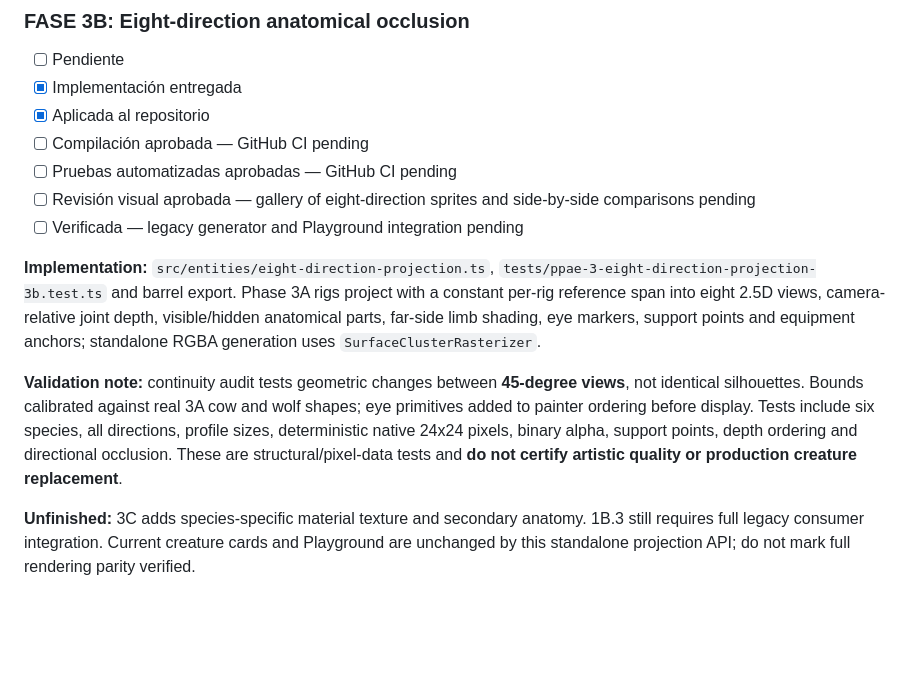
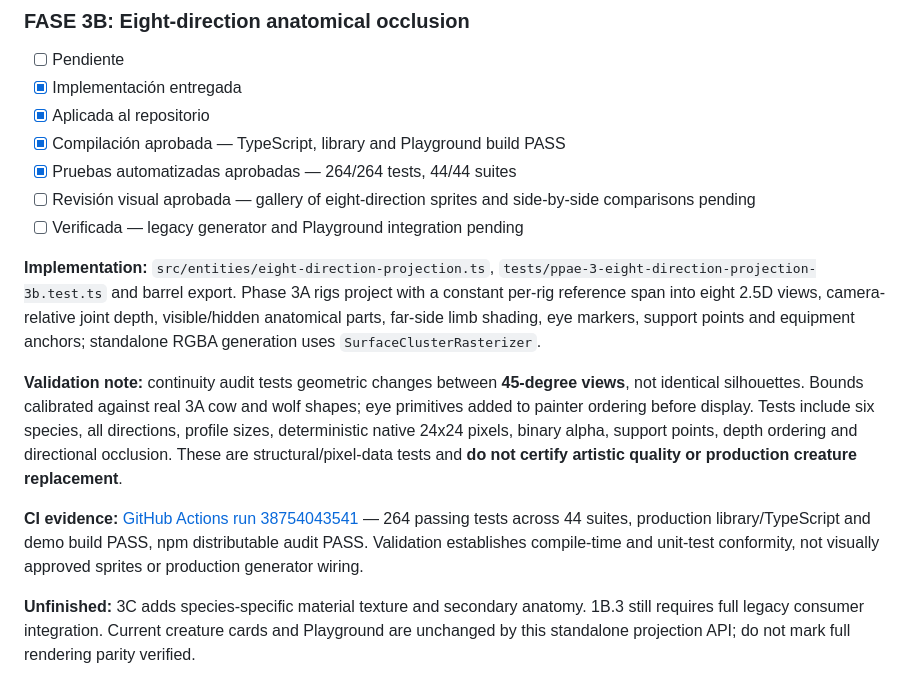
Before and after one commit to Mairon31/ppae-engine, a Markdown page: docs/PPAE_3_0_VISUAL_OVERHAUL_ROADMAP.md, the part around the change. GitHub-like rendering; blank space fills up the shorter version.

Commit message:
docs(ppae-3.0): record verified Phase 3B 264-test CI and visual integration limitations

```diff
--- a/docs/PPAE_3_0_VISUAL_OVERHAUL_ROADMAP.md
+++ b/docs/PPAE_3_0_VISUAL_OVERHAUL_ROADMAP.md
@@ -145,14 +145,16 @@ Six standalone anatomical families with articulated limbs, deterministic gait ph
 - [ ] Pendiente
 - [x] Implementación entregada
 - [x] Aplicada al repositorio
-- [ ] Compilación aprobada — GitHub CI pending
-- [ ] Pruebas automatizadas aprobadas — GitHub CI pending
+- [x] Compilación aprobada — TypeScript, library and Playground build PASS
+- [x] Pruebas automatizadas aprobadas — 264/264 tests, 44/44 suites
 - [ ] Revisión visual aprobada — gallery of eight-direction sprites and side-by-side comparisons pending
 - [ ] Verificada — legacy generator and Playground integration pending
 
 **Implementation:** `src/entities/eight-direction-projection.ts`, `tests/ppae-3-eight-direction-projection-3b.test.ts` and barrel export. Phase 3A rigs project with a constant per-rig reference span into eight 2.5D views, camera-relative joint depth, visible/hidden anatomical parts, far-side limb shading, eye markers, support points and equipment anchors; standalone RGBA generation uses `SurfaceClusterRasterizer`.
 
 **Validation note:** continuity audit tests geometric changes between **45-degree views**, not identical silhouettes. Bounds calibrated against real 3A cow and wolf shapes; eye primitives added to painter ordering before display. Tests include six species, all directions, profile sizes, deterministic native 24x24 pixels, binary alpha, support points, depth ordering and directional occlusion. These are structural/pixel-data tests and **do not certify artistic quality or production creature replacement**.
+
+**CI evidence:** [GitHub Actions run 38754043541](https://github.com/Mairon31/ppae-engine/actions/runs/38754043541) — 264 passing tests across 44 suites, production library/TypeScript and demo build PASS, npm distributable audit PASS. Validation establishes compile-time and unit-test conformity, not visually approved sprites or production generator wiring.
 
 **Unfinished:** 3C adds species-specific material texture and secondary anatomy. 1B.3 still requires full legacy consumer integration. Current creature cards and Playground are unchanged by this standalone projection API; do not mark full rendering parity verified.
 
```
